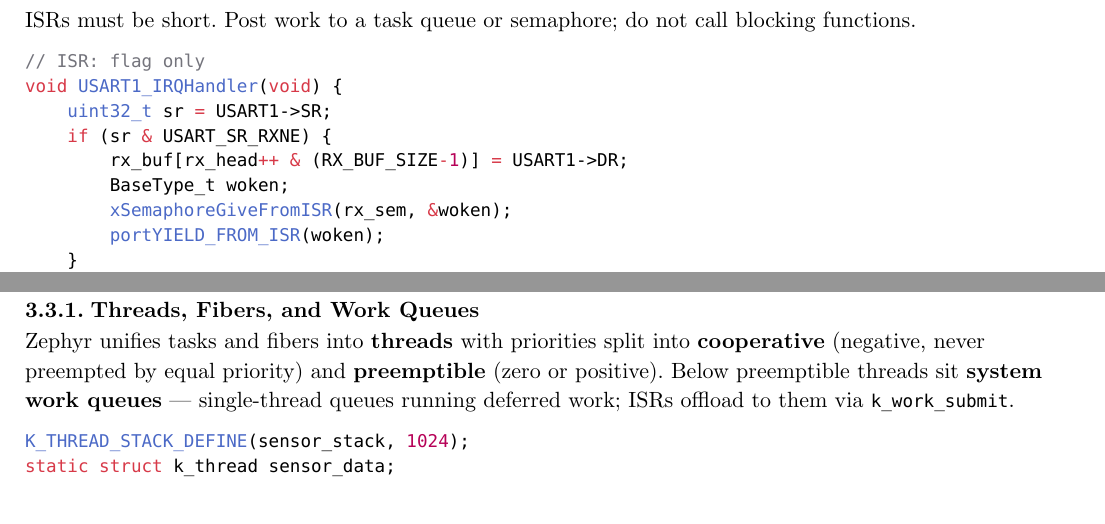
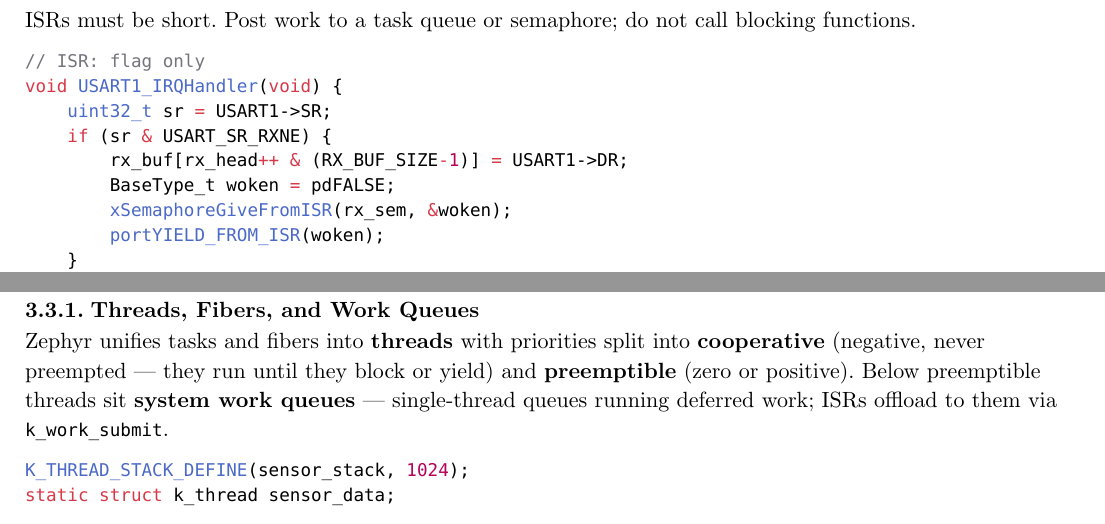
Before and after one commit to poyea/grimoire, a Typst document (embedded-and-realtime.typ, which reads embedded-and-realtime/peripherals-and-drivers.typ, embedded-and-realtime/rtos.typ): two parts of pages 7 and 15 of 18, joined at a grey line, cut so that both start at the same text. Compiled offline with Typst 0.15.

Commit message:
embedded review: Zephyr cooperative semantics, NVIC priority grouping, ISR woken init

````diff
--- a/embedded-and-realtime/peripherals-and-drivers.typ
+++ b/embedded-and-realtime/peripherals-and-drivers.typ
@@ -66,7 +66,7 @@ void USART1_IRQHandler(void) {
     uint32_t sr = USART1->SR;
     if (sr & USART_SR_RXNE) {
         rx_buf[rx_head++ & (RX_BUF_SIZE-1)] = USART1->DR;
-        BaseType_t woken;
+        BaseType_t woken = pdFALSE;
         xSemaphoreGiveFromISR(rx_sem, &woken);
         portYIELD_FROM_ISR(woken);
     }
--- a/embedded-and-realtime/rtos.typ
+++ b/embedded-and-realtime/rtos.typ
@@ -99,7 +99,7 @@ Zephyr originated at Wind River as the Rocket kernel, was donated to the Linux F
 
 === Threads, Fibers, and Work Queues
 
-Zephyr unifies tasks and fibers into *threads* with priorities split into *cooperative* (negative, never preempted by equal priority) and *preemptible* (zero or positive). Below preemptible threads sit *system work queues* — single-thread queues running deferred work; ISRs offload to them via `k_work_submit`.
+Zephyr unifies tasks and fibers into *threads* with priorities split into *cooperative* (negative, never preempted — they run until they block or yield) and *preemptible* (zero or positive). Below preemptible threads sit *system work queues* — single-thread queues running deferred work; ISRs offload to them via `k_work_submit`.
 
 ```c
 K_THREAD_STACK_DEFINE(sensor_stack, 1024);
````
Also changed, not shown: embedded-and-realtime/mcus-and-soc.typ (+1 -1 lines), embedded-and-realtime/rtos.typ (2 more changed lines).
